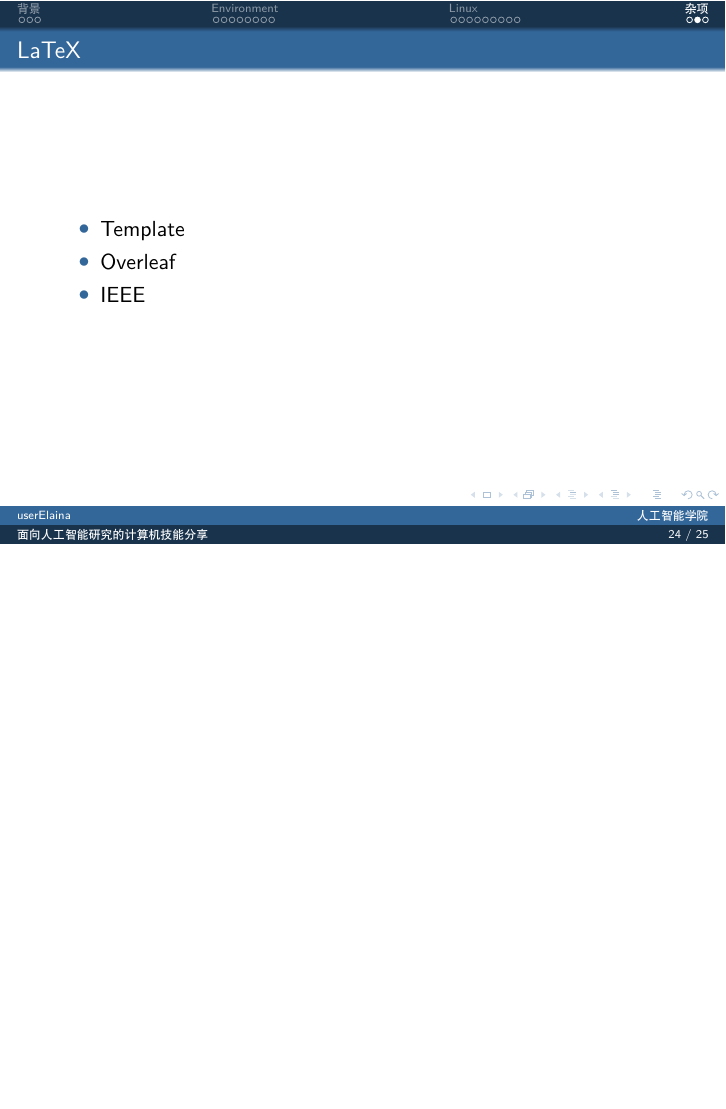
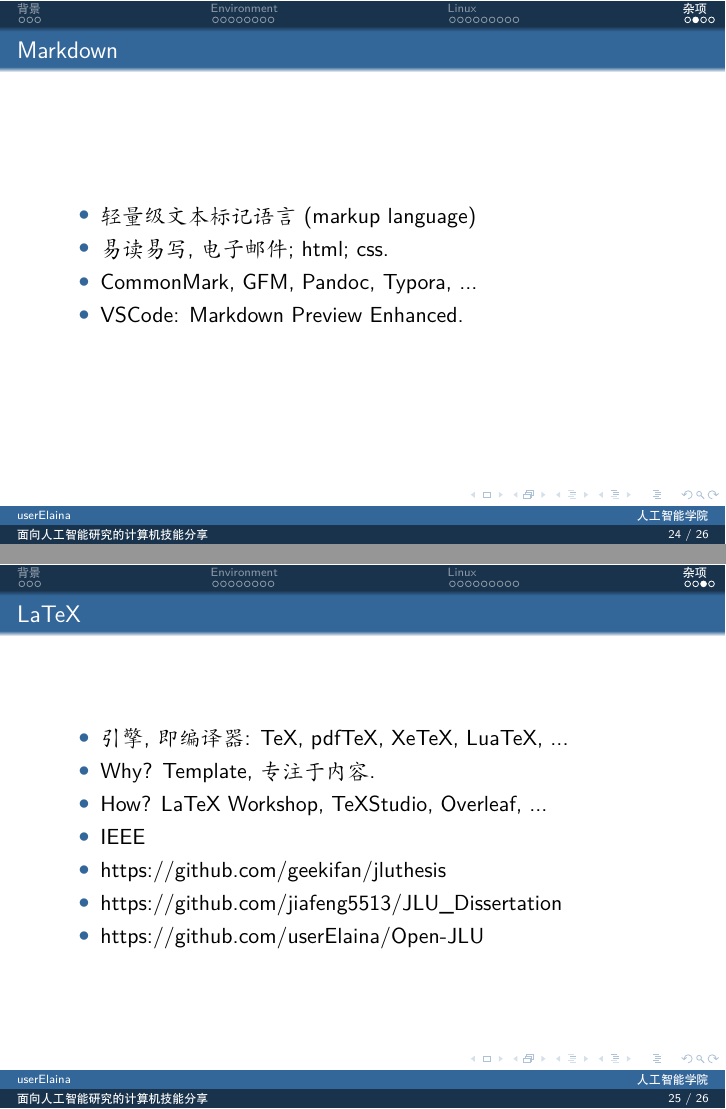
Before and after one commit to workelaina/ppt-talk0, LaTeX slides (slide.tex): page 24 of 25 before the commit and pages 24 and 25 of 26 after it, the two joined at a grey line, the shorter picture padded with empty space. Compiled offline with XeLaTeX.

Commit message:
:bento: latex and markdown

```diff
--- a/slide.tex
+++ b/slide.tex
@@ -235,16 +235,24 @@
 
 \section{杂项}
 
-% \begin{frame}{Markdown}
-%     \begin{itemize}
-%     \end{itemize}
-% \end{frame}
+\begin{frame}{Markdown}
+    \begin{itemize}
+        \item 轻量级文本标记语言 (markup language)
+        \item 易读易写, 电子邮件; html; css.
+        \item CommonMark, GFM, Pandoc, Typora, ...
+        \item VSCode: Markdown Preview Enhanced.
+    \end{itemize}
+\end{frame}
 
 \begin{frame}{LaTeX}
     \begin{itemize}
-        \item Template
-        \item Overleaf
+        \item 引擎, 即编译器: TeX, pdfTeX, XeTeX, LuaTeX, ...
+        \item Why? Template, 专注于内容.
+        \item How? LaTeX Workshop, TeXStudio, Overleaf, ...
         \item IEEE
+        \item https://github.com/geekifan/jluthesis
+        \item https://github.com/jiafeng5513/JLU\_Dissertation
+        \item https://github.com/userElaina/Open-JLU
     \end{itemize}
 \end{frame}
 
```
